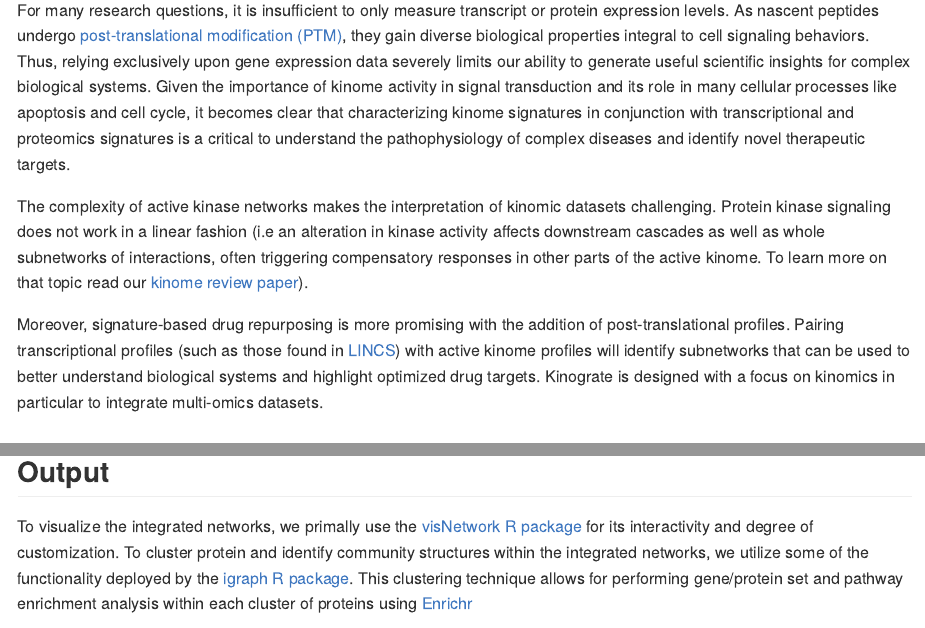
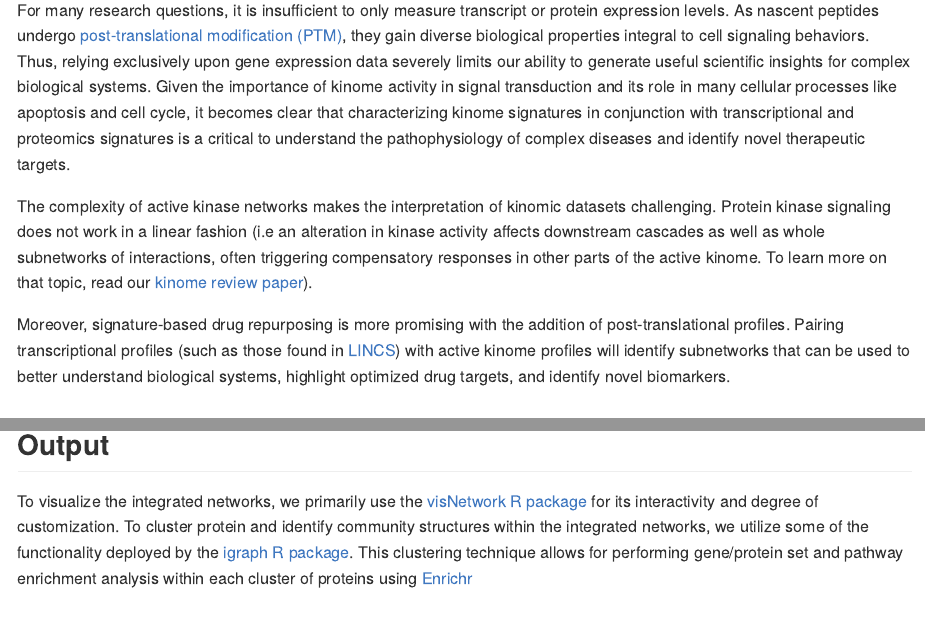
Before and after one commit to CogDisResLab/Kinograte, an R Markdown document (README.Rmd): the page in a window 1100 px wide, from 430 px down, and a second part further down, joined at a grey line. The pictures show the output file README.md that the author committed with the source, drawn offline in the style of GitHub.

Commit message:
update readme with fixed link

```diff
--- a/README.Rmd
+++ b/README.Rmd
@@ -33,9 +33,9 @@ devtools::install_github("kalganem/Kinograte")
 
 For many research questions, it is insufficient to only measure transcript or protein expression levels. As nascent peptides undergo [post-translational modification (PTM)](https://www.thermofisher.com/us/en/home/life-science/protein-biology/protein-biology-learning-center/protein-biology-resource-library/pierce-protein-methods/overview-post-translational-modification.html), they gain diverse biological properties integral to cell signaling behaviors. Thus, relying exclusively upon gene expression data severely limits our ability to generate useful scientific insights for complex biological systems. Given the importance of kinome activity in signal transduction and its role in many cellular processes like apoptosis and cell cycle, it becomes clear that characterizing kinome signatures in conjunction with transcriptional and proteomics signatures is a critical to understand the pathophysiology of complex diseases and identify novel therapeutic targets.
 
-The complexity of active kinase networks makes the interpretation of kinomic datasets challenging. Protein kinase signaling does not work in a linear fashion (i.e an alteration in kinase activity affects downstream cascades as well as whole subnetworks of interactions, often triggering compensatory responses in other parts of the active kinome. To learn more on that topic read our [kinome review paper](https://pubmed.ncbi.nlm.nih.gov/34968947/)).
+The complexity of active kinase networks makes the interpretation of kinomic datasets challenging. Protein kinase signaling does not work in a linear fashion (i.e an alteration in kinase activity affects downstream cascades as well as whole subnetworks of interactions, often triggering compensatory responses in other parts of the active kinome. To learn more on that topic, read our [kinome review paper](https://pubmed.ncbi.nlm.nih.gov/34968947/)).
 
-Moreover, signature-based drug repurposing is more promising with the addition of post-translational profiles. Pairing transcriptional profiles (such as those found in [LINCS](https://lincsproject.org/)) with active kinome profiles will identify subnetworks that can be used to better understand biological systems and highlight optimized drug targets. Kinograte is designed with a focus on kinomics in particular to integrate multi-omics datasets.
+Moreover, signature-based drug repurposing is more promising with the addition of post-translational profiles. Pairing transcriptional profiles (such as those found in [LINCS](https://lincsproject.org/)) with active kinome profiles will identify subnetworks that can be used to better understand biological systems, highlight optimized drug targets, and identify novel biomarkers.
 
 
 ## Workflow
@@ -44,7 +44,7 @@ Moreover, signature-based drug repurposing is more promising with the addition o
 
 ## Output
 
-To visualize the integrated networks, we primally use the [visNetwork R package](https://datastorm-open.github.io/visNetwork/) for its interactivity and degree of customization. To cluster protein and identify community structures within the integrated networks, we utilize some of the functionality deployed by the [igraph R package](https://igraph.org/r/). This clustering technique allows for performing gene/protein set and pathway enrichment analysis within each cluster of proteins using [Enrichr](https://maayanlab.cloud/Enrichr/)
+To visualize the integrated networks, we primarily use the [visNetwork R package](https://datastorm-open.github.io/visNetwork/) for its interactivity and degree of customization. To cluster protein and identify community structures within the integrated networks, we utilize some of the functionality deployed by the [igraph R package](https://igraph.org/r/). This clustering technique allows for performing gene/protein set and pathway enrichment analysis within each cluster of proteins using [Enrichr](https://maayanlab.cloud/Enrichr/)
 
 ![Kinograte Output](man/figures/figure_2.png)
 
```
Also changed, not shown: README.md, docs/pkgdown.yml, docs/search.json, README.Rmd (2 more changed lines), 2 other files.
